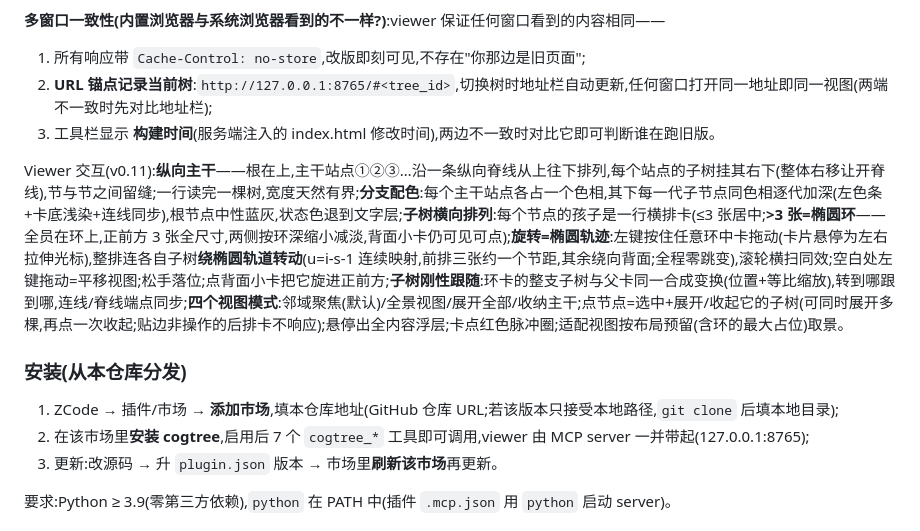
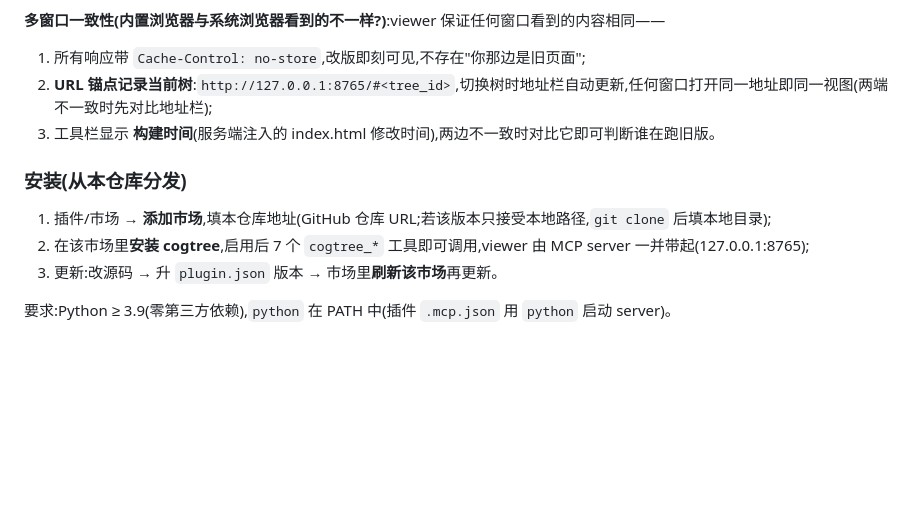
Before and after one commit to Telepathee/cogtree, a Markdown page: README.md, the part around the change. GitHub-like rendering; blank space fills up the shorter version.

```diff
--- a/README.md
+++ b/README.md
@@ -51,11 +51,9 @@ MCP server 启动时自动带起 viewer(仅绑 127.0.0.1,端口 8765 起自动
 2. **URL 锚点记录当前树**:`http://127.0.0.1:8765/#<tree_id>`,切换树时地址栏自动更新,任何窗口打开同一地址即同一视图(两端不一致时先对比地址栏);
 3. 工具栏显示 **构建时间**(服务端注入的 index.html 修改时间),两边不一致时对比它即可判断谁在跑旧版。
 
-Viewer 交互(v0.11):**纵向主干**——根在上,主干站点①②③…沿一条纵向脊线从上往下排列,每个站点的子树挂其右下(整体右移让开脊线),节与节之间留缝;一行读完一棵树,宽度天然有界;**分支配色**:每个主干站点各占一个色相,其下每一代子节点同色相逐代加深(左色条+卡底浅染+连线同步),根节点中性蓝灰,状态色退到文字层;**子树横向排列**:每个节点的孩子是一行横排卡(≤3 张居中;**>3 张=椭圆环**——全员在环上,正前方 3 张全尺寸,两侧按环深缩小减淡,背面小卡仍可见可点);**旋转=椭圆轨迹**:左键按住任意环中卡拖动(卡片悬停为左右拉伸光标),整排连各自子树**绕椭圆轨道转动**(u=i-s-1 连续映射,前排三张约一个节距,其余绕向背面;全程零跳变),滚轮横扫同效;空白处左键拖动=平移视图;松手落位;点背面小卡把它旋进正前方;**子树刚性跟随**:环卡的整支子树与父卡同一合成变换(位置+等比缩放),转到哪跟到哪,连线/脊线端点同步;**四个视图模式**:邻域聚焦(默认)/全景视图/展开全部/收纳主干;点节点=选中+展开/收起它的子树(可同时展开多棵,再点一次收起;贴边非操作的后排卡不响应);悬停出全内容浮层;卡点红色脉冲圈;适配视图按布局预留(含环的最大占位)取景。
-
 ### 安装(从本仓库分发)
 
-1. ZCode → 插件/市场 → **添加市场**,填本仓库地址(GitHub 仓库 URL;若该版本只接受本地路径,`git clone` 后填本地目录);
+1. 插件/市场 → **添加市场**,填本仓库地址(GitHub 仓库 URL;若该版本只接受本地路径,`git clone` 后填本地目录);
 2. 在该市场里**安装 cogtree**,启用后 7 个 `cogtree_*` 工具即可调用,viewer 由 MCP server 一并带起(127.0.0.1:8765);
 3. 更新:改源码 → 升 `plugin.json` 版本 → 市场里**刷新该市场**再更新。
 
```
